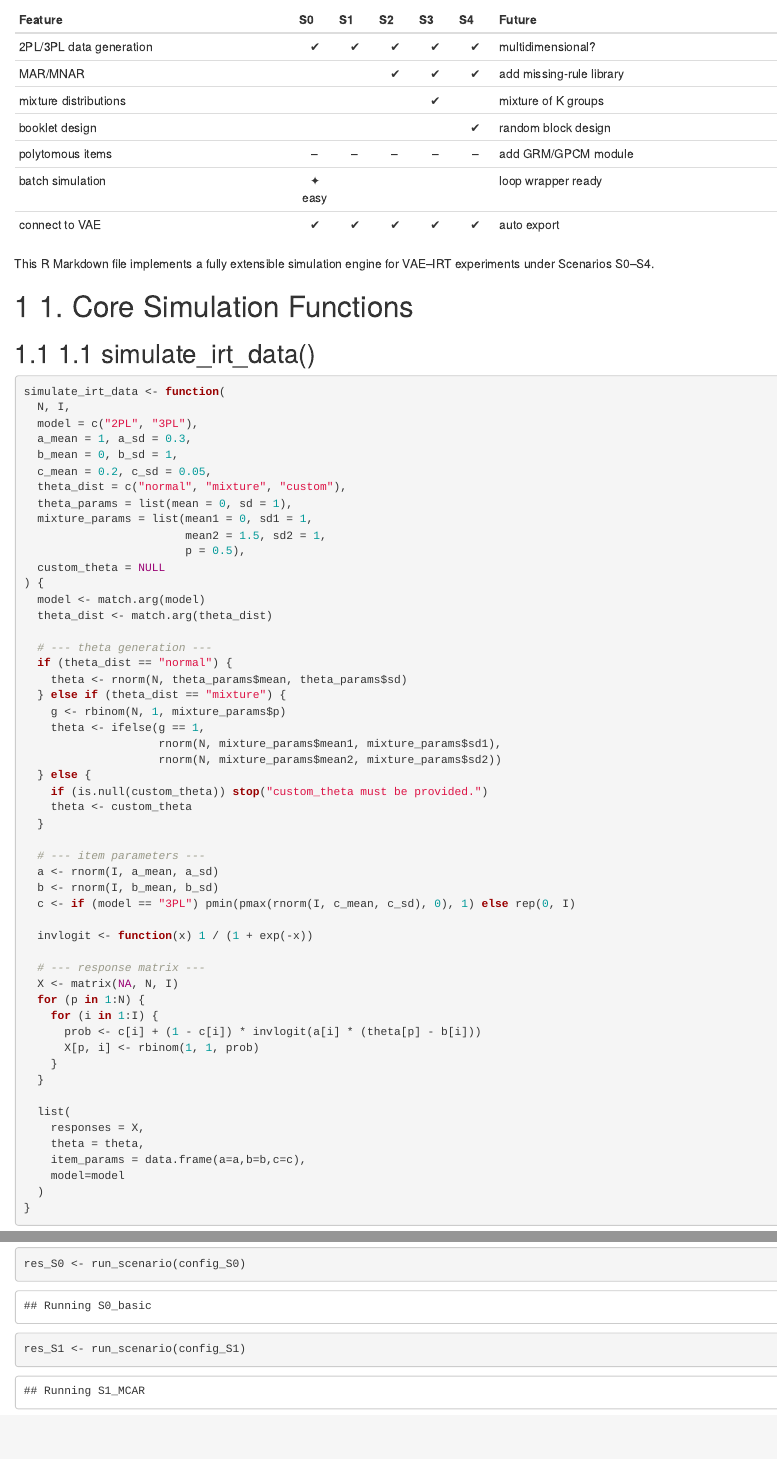
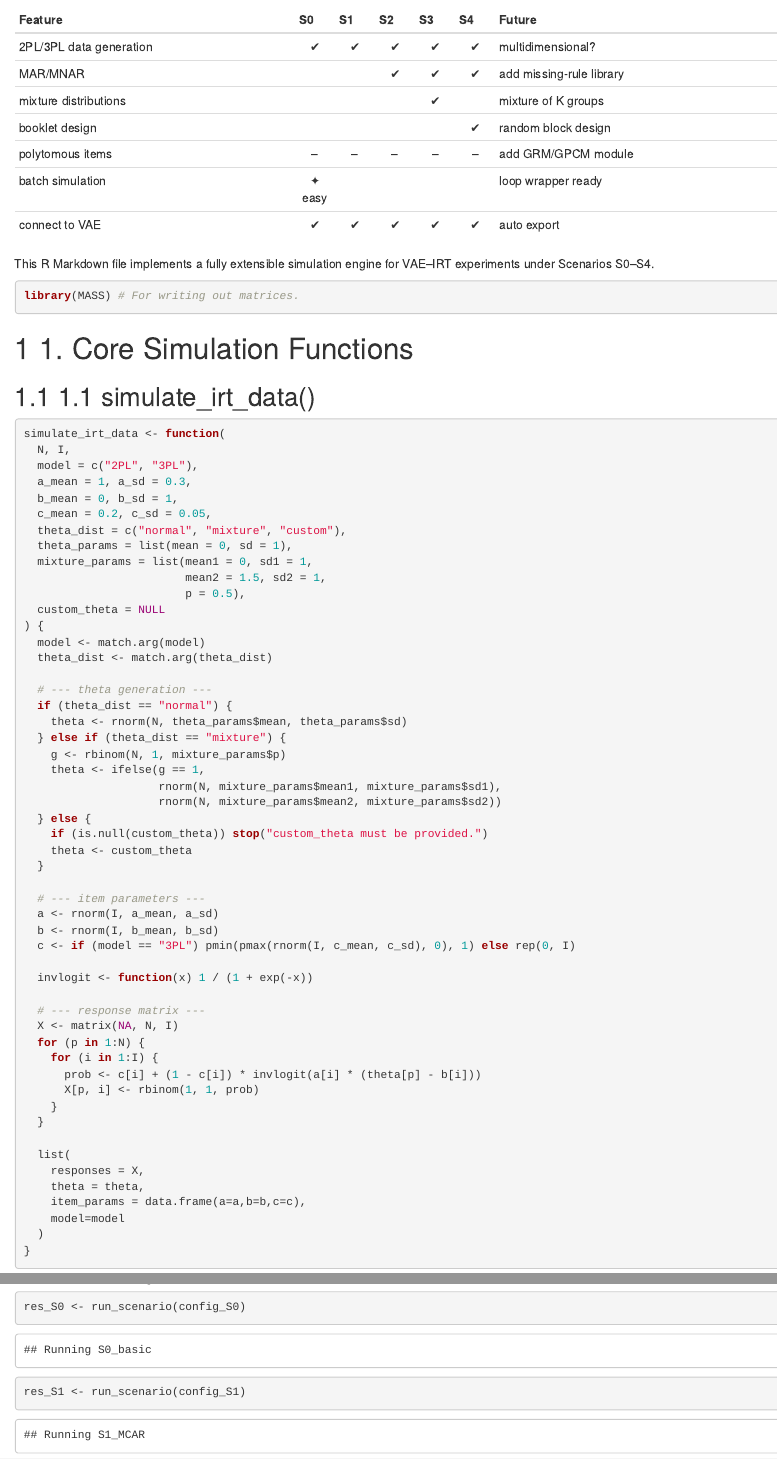
Before and after one commit to polar0n/animated-palm-tree, an R Markdown document (Data Simulation/VAE_IRT_simulation_full.Rmd): the page in a window 1100 px wide, from 270 px down, and a second part further down, joined at a grey line. Rendered offline with R 4.5, knitr and Pandoc, with nearby package versions; code that draws random numbers runs with fixed seeds of ours.

Commit message:
Added MASS package to the R code for writing out matrices.

````diff
--- a/Data Simulation/VAE_IRT_simulation_full.Rmd
+++ b/Data Simulation/VAE_IRT_simulation_full.Rmd
@@ -27,6 +27,10 @@ knitr::opts_chunk$set(
   message = FALSE,
   warning = FALSE
 )
+```
+
+```{r}
+library(MASS) # For writing out matrices.
 ```
 
 # 1. Core Simulation Functions
````
Also changed, not shown: 1 other file.
